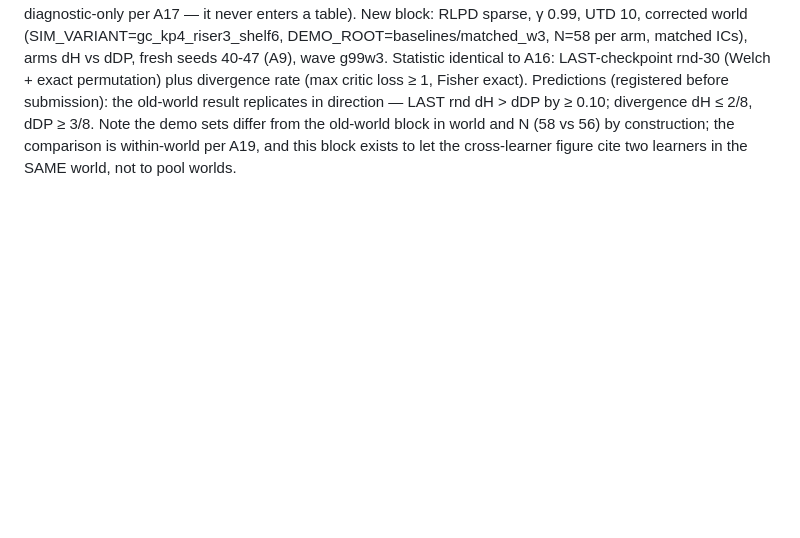
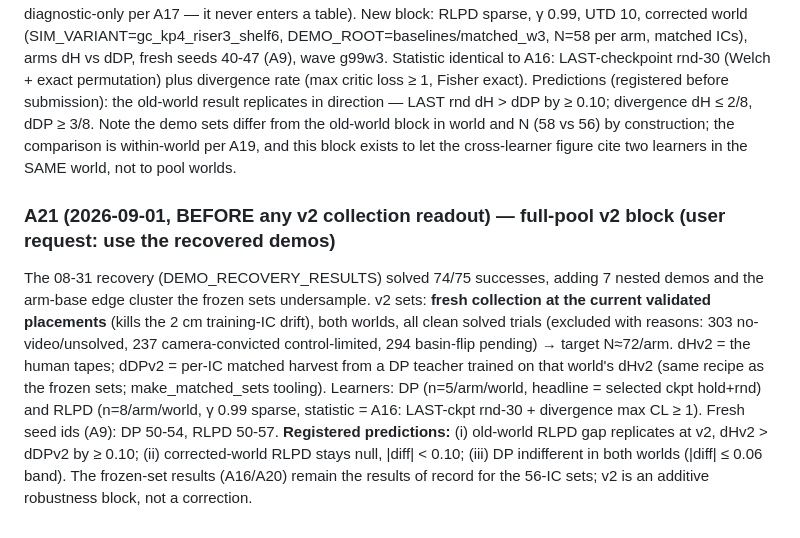
Before and after one commit to dirkmcpherson/genesis_pickaplace, a Markdown page: paper/PREREG_final_round_robin_2026-08-23.md, the part around the change. Rendered like a GitHub page; blank space fills up the shorter version.

Commit message:
PREREG A21: full-pool v2 block (fresh collection at validated placements, both worlds, DP+RLPD)
Co-Authored-By: Claude Fable 5 <noreply@anthropic.com>
Claude-Session: https://claude.ai/code/session_01TENKaMJjG5XYmQp1cxNzAA

```diff
--- a/paper/PREREG_final_round_robin_2026-08-23.md
+++ b/paper/PREREG_final_round_robin_2026-08-23.md
@@ -384,3 +384,15 @@ plus divergence rate (max critic loss ≥ 1, Fisher exact). Predictions (registe
 result replicates in direction — LAST rnd dH > dDP by ≥ 0.10; divergence dH ≤ 2/8, dDP ≥ 3/8. Note the demo sets
 differ from the old-world block in world and N (58 vs 56) by construction; the comparison is within-world per A19,
 and this block exists to let the cross-learner figure cite two learners in the SAME world, not to pool worlds.
+
+### A21 (2026-09-01, BEFORE any v2 collection readout) — full-pool v2 block (user request: use the recovered demos)
+The 08-31 recovery (DEMO_RECOVERY_RESULTS) solved 74/75 successes, adding 7 nested demos and the arm-base edge
+cluster the frozen sets undersample. v2 sets: **fresh collection at the current validated placements** (kills the
+2 cm training-IC drift), both worlds, all clean solved trials (excluded with reasons: 303 no-video/unsolved,
+237 camera-convicted control-limited, 294 basin-flip pending) → target N≈72/arm. dHv2 = the human tapes;
+dDPv2 = per-IC matched harvest from a DP teacher trained on that world's dHv2 (same recipe as the frozen sets;
+make_matched_sets tooling). Learners: DP (n=5/arm/world, headline = selected ckpt hold+rnd) and RLPD (n=8/arm/world,
+γ 0.99 sparse, statistic = A16: LAST-ckpt rnd-30 + divergence max CL ≥ 1). Fresh seed ids (A9): DP 50-54, RLPD 50-57.
+**Registered predictions:** (i) old-world RLPD gap replicates at v2, dHv2 > dDPv2 by ≥ 0.10; (ii) corrected-world
+RLPD stays null, |diff| < 0.10; (iii) DP indifferent in both worlds (|diff| ≤ 0.06 band). The frozen-set results
+(A16/A20) remain the results of record for the 56-IC sets; v2 is an additive robustness block, not a correction.
```
